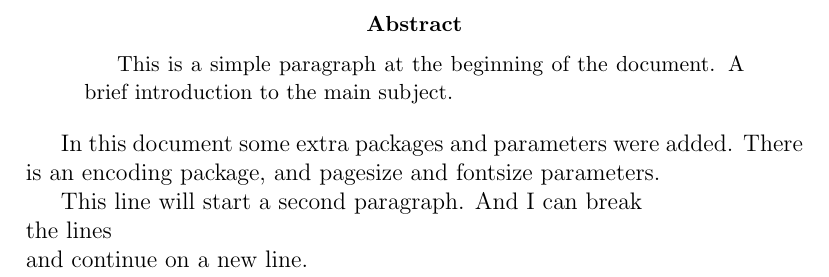
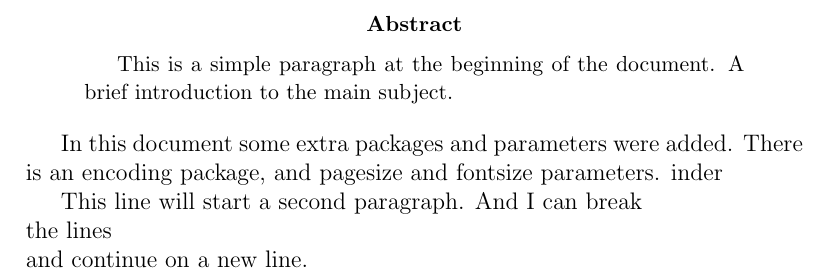
Before and after one commit to inderrai69/Keen_latex, a LaTeX paper (aaat20.tex): part of the page, cut so that both start at the same text. Compiled offline with pdfLaTeX.

Commit message:
Update aaat20.tex

```diff
--- a/aaat20.tex
+++ b/aaat20.tex
@@ -9,7 +9,7 @@ This is a simple paragraph at the beginning of the document. A brief introductio
 
 In this document some extra packages and parameters
 were added. There is an encoding package,
-and pagesize and fontsize parameters.
+and pagesize and fontsize parameters. inder
 
 This line will start a second paragraph. And I can
  break\\ the lines \\ and continue on a new line.
```
